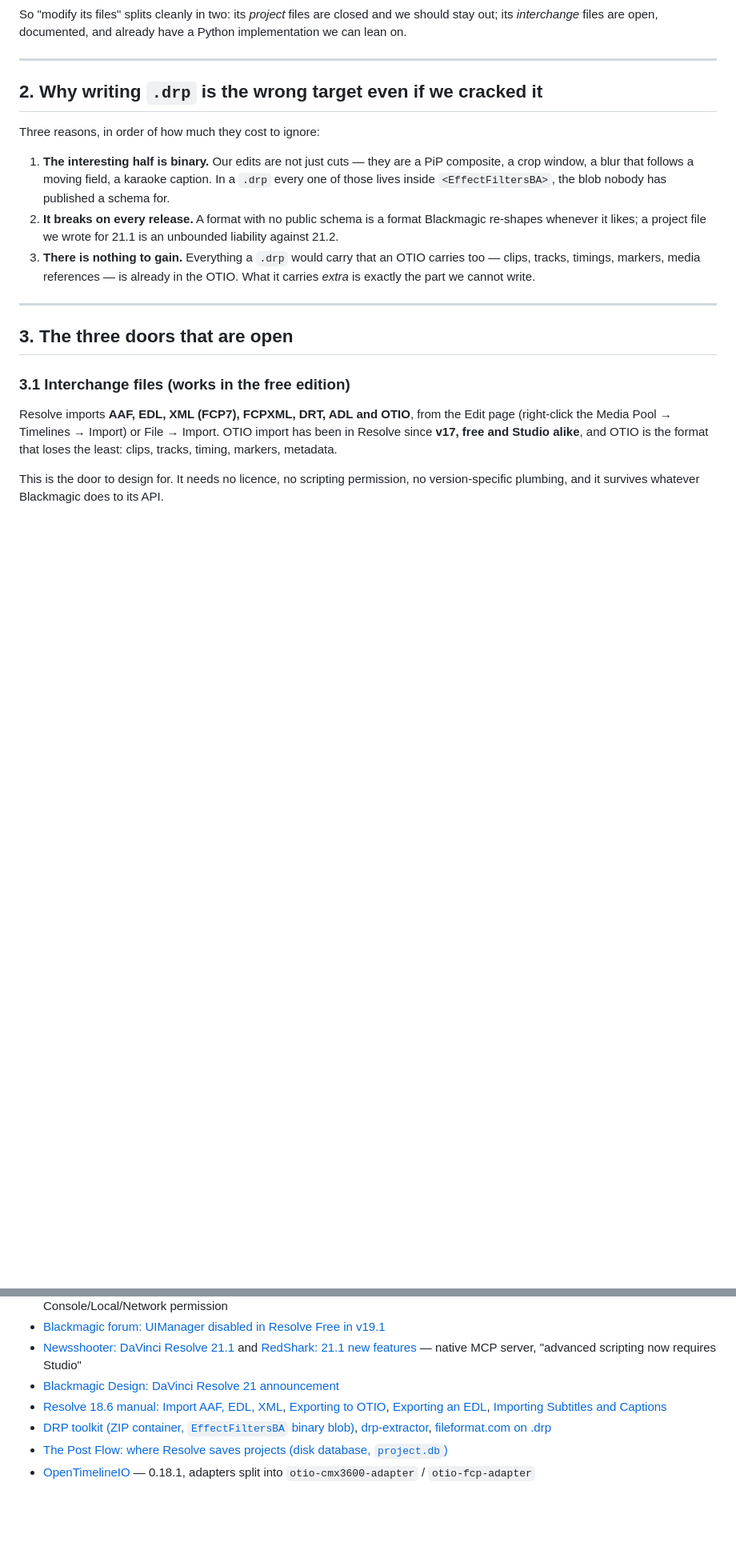
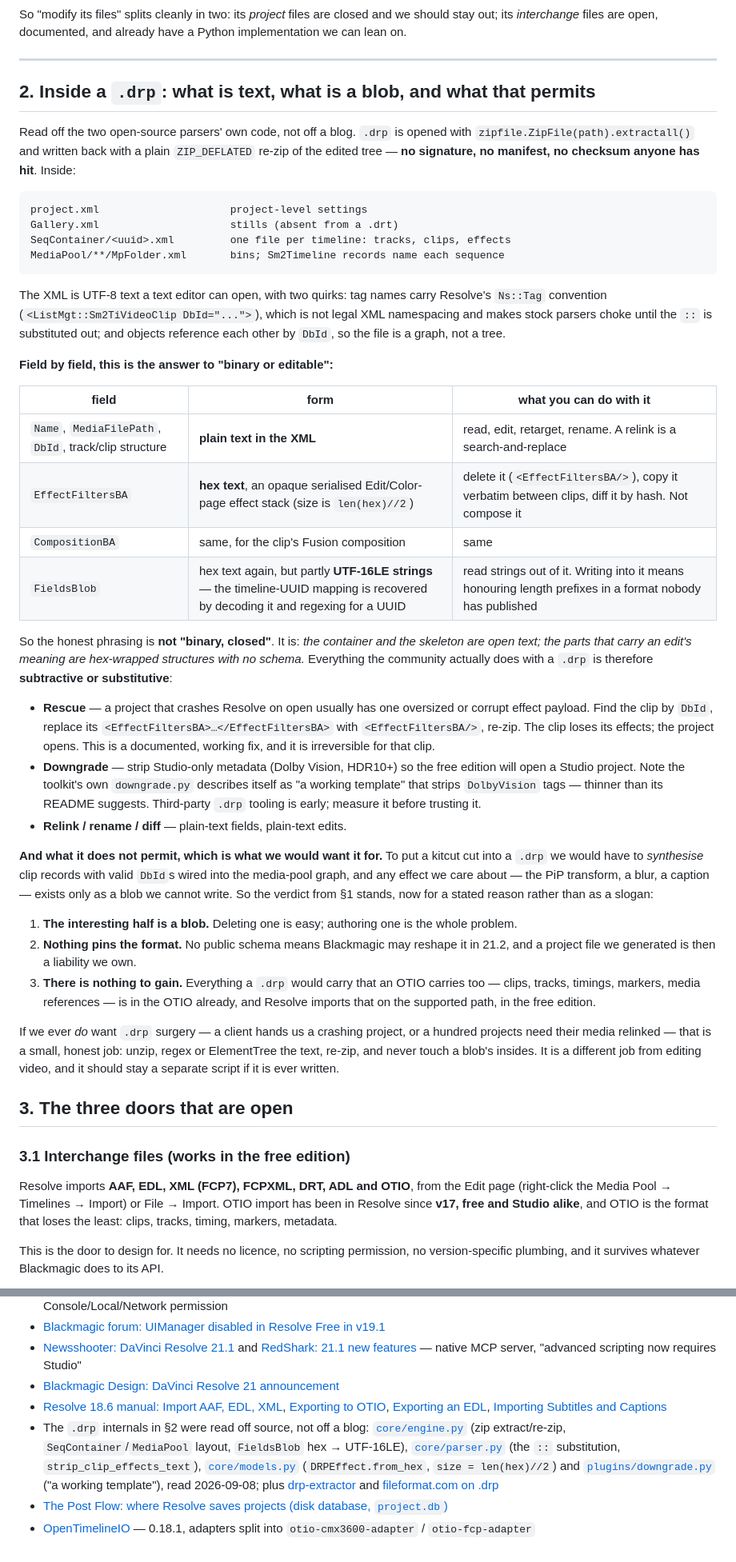
Before and after one commit to kitcut-hq/kitcut, a Markdown page: docs/davinci-resolve.md, 2 parts joined by grey strips. Shown at 80% size. Drawn GitHub-style; blank space fills up the shorter version.

Commit message:
Record what is text and what is a blob inside a .drp
The first pass said "closed, do not write it", which is true as a conclusion and
useless as a fact. Read off the two open-source parsers' own source instead of
off blogs: a .drp is a plain ZIP (extractall / ZIP_DEFLATED re-zip, no manifest
or checksum anyone has hit) of UTF-8 XML -- project.xml, Gallery.xml,
SeqContainer/<uuid>.xml per timeline, MediaPool/**/MpFolder.xml -- with Ns::Tag
tag names that stock parsers reject until the :: is substituted out, and objects
wired to each other by DbId.

So the split is per FIELD, not per file: Name, MediaFilePath, DbId and the
track/clip structure are plain text, while EffectFiltersBA, CompositionBA and
FieldsBlob are hex text wrapping an undocumented structure (FieldsBlob decodes as
UTF-16LE far enough to recover a timeline UUID). That permits subtractive and
substitutive edits -- clear a crashing clip's effect payload, strip Dolby Vision
so free opens a Studio project, relink paths -- and forbids authoring, which is
what we would want it for.

Also flags that the third-party tooling is early: downgrade.py describes itself
as "a working template", thinner than its README claims.

Co-Authored-By: Claude Opus 5 <noreply@anthropic.com>
Claude-Session: https://claude.ai/code/session_011zvm1KqVS3NvLhzQTPwKAn

````diff
--- a/docs/davinci-resolve.md
+++ b/docs/davinci-resolve.md
@@ -41,22 +41,72 @@ have a Python implementation we can lean on.
 
 ---
 
-## 2. Why writing `.drp` is the wrong target even if we cracked it
+## 2. Inside a `.drp`: what is text, what is a blob, and what that permits
 
-Three reasons, in order of how much they cost to ignore:
+Read off the two open-source parsers' own code, not off a blog. `.drp` is opened
+with `zipfile.ZipFile(path).extractall()` and written back with a plain
+`ZIP_DEFLATED` re-zip of the edited tree — **no signature, no manifest, no
+checksum anyone has hit**. Inside:
 
-1. **The interesting half is binary.** Our edits are not just cuts — they are a
-   PiP composite, a crop window, a blur that follows a moving field, a karaoke
-   caption. In a `.drp` every one of those lives inside `<EffectFiltersBA>`, the
-   blob nobody has published a schema for.
-2. **It breaks on every release.** A format with no public schema is a format
-   Blackmagic re-shapes whenever it likes; a project file we wrote for 21.1
-   is an unbounded liability against 21.2.
+```
+project.xml                     project-level settings
+Gallery.xml                     stills (absent from a .drt)
+SeqContainer/<uuid>.xml         one file per timeline: tracks, clips, effects
+MediaPool/**/MpFolder.xml       bins; Sm2Timeline records name each sequence
+```
+
+The XML is UTF-8 text a text editor can open, with two quirks: tag names carry
+Resolve's `Ns::Tag` convention (`<ListMgt::Sm2TiVideoClip DbId="...">`), which is
+not legal XML namespacing and makes stock parsers choke until the `::` is
+substituted out; and objects reference each other by `DbId`, so the file is a
+graph, not a tree.
+
+**Field by field, this is the answer to "binary or editable":**
+
+| field | form | what you can do with it |
+|---|---|---|
+| `Name`, `MediaFilePath`, `DbId`, track/clip structure | **plain text in the XML** | read, edit, retarget, rename. A relink is a search-and-replace |
+| `EffectFiltersBA` | **hex text**, an opaque serialised Edit/Color-page effect stack (size is `len(hex)//2`) | delete it (`<EffectFiltersBA/>`), copy it verbatim between clips, diff it by hash. Not compose it |
+| `CompositionBA` | same, for the clip's Fusion composition | same |
+| `FieldsBlob` | hex text again, but partly **UTF-16LE strings** — the timeline-UUID mapping is recovered by decoding it and regexing for a UUID | read strings out of it. Writing into it means honouring length prefixes in a format nobody has published |
+
+So the honest phrasing is **not "binary, closed"**. It is: *the container and the
+skeleton are open text; the parts that carry an edit's meaning are hex-wrapped
+structures with no schema.* Everything the community actually does with a `.drp`
+is therefore **subtractive or substitutive**:
+
+- **Rescue** — a project that crashes Resolve on open usually has one oversized
+  or corrupt effect payload. Find the clip by `DbId`, replace its
+  `<EffectFiltersBA>…</EffectFiltersBA>` with `<EffectFiltersBA/>`, re-zip. The
+  clip loses its effects; the project opens. This is a documented, working fix,
+  and it is irreversible for that clip.
+- **Downgrade** — strip Studio-only metadata (Dolby Vision, HDR10+) so the free
+  edition will open a Studio project. Note the toolkit's own `downgrade.py`
+  describes itself as "a working template" that strips `DolbyVision` tags —
+  thinner than its README suggests. Third-party `.drp` tooling is early; measure
+  it before trusting it.
+- **Relink / rename / diff** — plain-text fields, plain-text edits.
+
+**And what it does not permit, which is what we would want it for.** To put a
+kitcut cut into a `.drp` we would have to *synthesise* clip records with valid
+`DbId`s wired into the media-pool graph, and any effect we care about — the PiP
+transform, a blur, a caption — exists only as a blob we cannot write. So the
+verdict from §1 stands, now for a stated reason rather than as a slogan:
+
+1. **The interesting half is a blob.** Deleting one is easy; authoring one is
+   the whole problem.
+2. **Nothing pins the format.** No public schema means Blackmagic may reshape it
+   in 21.2, and a project file we generated is then a liability we own.
 3. **There is nothing to gain.** Everything a `.drp` would carry that an OTIO
-   carries too — clips, tracks, timings, markers, media references — is already
-   in the OTIO. What it carries *extra* is exactly the part we cannot write.
+   carries too — clips, tracks, timings, markers, media references — is in the
+   OTIO already, and Resolve imports that on the supported path, in the free
+   edition.
 
----
+If we ever *do* want `.drp` surgery — a client hands us a crashing project, or a
+hundred projects need their media relinked — that is a small, honest job: unzip,
+regex or ElementTree the text, re-zip, and never touch a blob's insides. It is a
+different job from editing video, and it should stay a separate script if it is
+ever written.
 
 ## 3. The three doors that are open
 
@@ -264,6 +314,6 @@ re-costing once somebody here actually has 21.1 Studio, and worth nothing before
 - [Newsshooter: DaVinci Resolve 21.1](https://www.newsshooter.com/2026/09/07/blackmagic-design-davinci-resolve-21-1/) and [RedShark: 21.1 new features](https://www.redsharknews.com/davinci-resolve-21.1-new-features-release) — native MCP server, "advanced scripting now requires Studio"
 - [Blackmagic Design: DaVinci Resolve 21 announcement](https://www.blackmagicdesign.com/media/release/20260414-01)
 - [Resolve 18.6 manual: Import AAF, EDL, XML](https://www.steakunderwater.com/VFXPedia/__man/Resolve18-6/DaVinciResolve18_Manual_files/part1399.htm), [Exporting to OTIO](https://www.steakunderwater.com/VFXPedia/__man/Resolve18-6/DaVinciResolve18_Manual_files/part4004.htm), [Exporting an EDL](https://www.steakunderwater.com/VFXPedia/__man/Resolve18-6/DaVinciResolve18_Manual_files/part4007.htm), [Importing Subtitles and Captions](https://www.steakunderwater.com/VFXPedia/__man/Resolve18-6/DaVinciResolve18_Manual_files/part1280.htm)
-- [DRP toolkit (ZIP container, `EffectFiltersBA` binary blob)](https://github.com/koosoli/DaVinci-Resolve-DRP-Toolkit), [drp-extractor](https://github.com/hfiguiere/drp-extractor), [fileformat.com on .drp](https://docs.fileformat.com/video/drp/)
+- The `.drp` internals in §2 were read off source, not off a blog: [`core/engine.py`](https://github.com/koosoli/DaVinci-Resolve-DRP-Toolkit/blob/main/drp_toolkit/core/engine.py) (zip extract/re-zip, `SeqContainer`/`MediaPool` layout, `FieldsBlob` hex → UTF-16LE), [`core/parser.py`](https://github.com/koosoli/DaVinci-Resolve-DRP-Toolkit/blob/main/drp_toolkit/core/parser.py) (the `::` substitution, `strip_clip_effects_text`), [`core/models.py`](https://github.com/koosoli/DaVinci-Resolve-DRP-Toolkit/blob/main/drp_toolkit/core/models.py) (`DRPEffect.from_hex`, `size = len(hex)//2`) and [`plugins/downgrade.py`](https://github.com/koosoli/DaVinci-Resolve-DRP-Toolkit/blob/main/drp_toolkit/plugins/downgrade.py) ("a working template"), read 2026-09-08; plus [drp-extractor](https://github.com/hfiguiere/drp-extractor) and [fileformat.com on .drp](https://docs.fileformat.com/video/drp/)
 - [The Post Flow: where Resolve saves projects (disk database, `project.db`)](https://thepostflow.com/post-production/post-production-workflows/resolve-project-file-locations/)
 - [OpenTimelineIO](https://github.com/AcademySoftwareFoundation/OpenTimelineIO) — 0.18.1, adapters split into `otio-cmx3600-adapter` / `otio-fcp-adapter`
````
Also changed, not shown: other parts of docs/davinci-resolve.md (+3 -3 lines).
